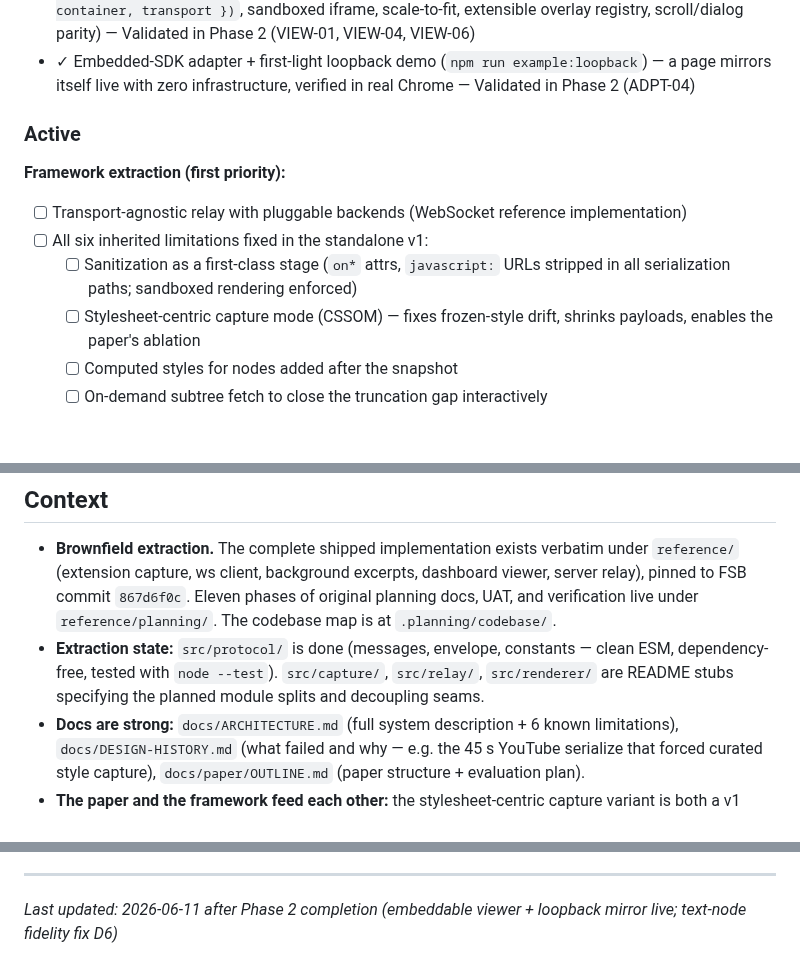
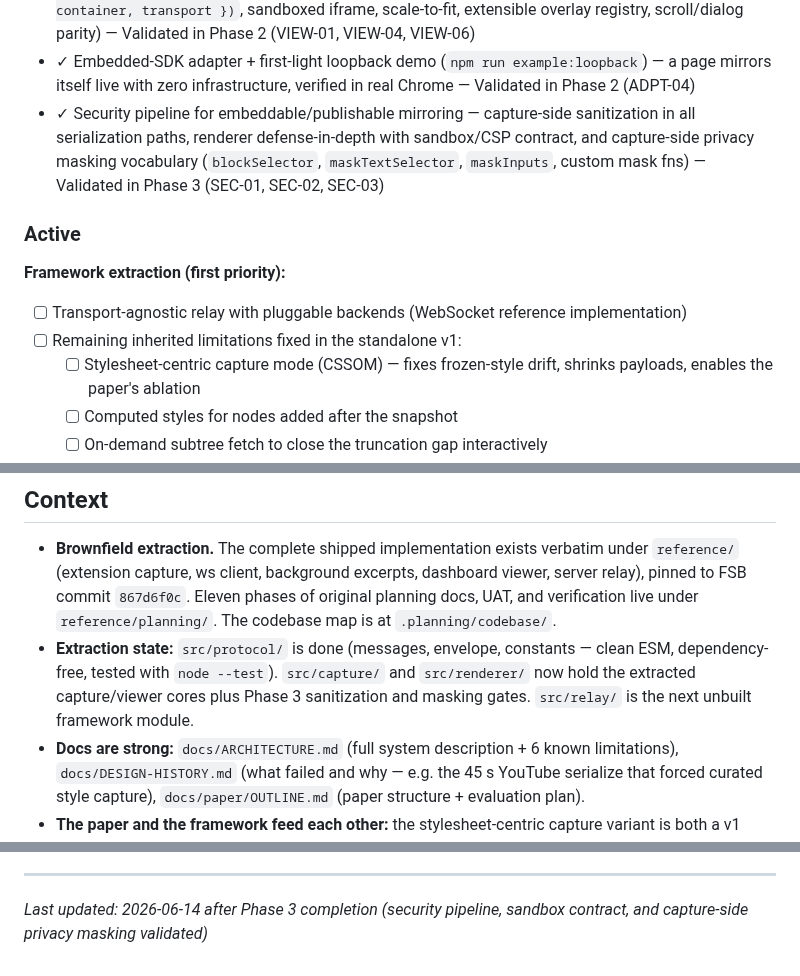
Before and after one commit to fullselfbrowsing/PhantomStream, a Markdown page: .planning/PROJECT.md, 3 parts joined by grey strips. Drawn GitHub-style; blank space fills up the shorter version.

Commit message:
docs(phase-03): evolve PROJECT after phase completion

```diff
--- a/.planning/PROJECT.md
+++ b/.planning/PROJECT.md
@@ -37,6 +37,7 @@ standalone framework.
 - ✓ Extracted capture verified against `reference/` via a dual-jsdom differential oracle on frozen fixtures, with machine-enforced divergence ledger (D1 mismatch + D2–D5 mappings) — Validated in Phase 1 (CAPT-04)
 - ✓ Renderer decoupled from the FSB dashboard into an embeddable viewer (`createViewer({ container, transport })`, sandboxed iframe, scale-to-fit, extensible overlay registry, scroll/dialog parity) — Validated in Phase 2 (VIEW-01, VIEW-04, VIEW-06)
 - ✓ Embedded-SDK adapter + first-light loopback demo (`npm run example:loopback`) — a page mirrors itself live with zero infrastructure, verified in real Chrome — Validated in Phase 2 (ADPT-04)
+- ✓ Security pipeline for embeddable/publishable mirroring — capture-side sanitization in all serialization paths, renderer defense-in-depth with sandbox/CSP contract, and capture-side privacy masking vocabulary (`blockSelector`, `maskTextSelector`, `maskInputs`, custom mask fns) — Validated in Phase 3 (SEC-01, SEC-02, SEC-03)
 
 ### Active
 
@@ -44,8 +45,7 @@ standalone framework.
 
 **Framework extraction (first priority):**
 - [ ] Transport-agnostic relay with pluggable backends (WebSocket reference implementation)
-- [ ] All six inherited limitations fixed in the standalone v1:
-  - [ ] Sanitization as a first-class stage (`on*` attrs, `javascript:` URLs stripped in all serialization paths; sandboxed rendering enforced)
+- [ ] Remaining inherited limitations fixed in the standalone v1:
   - [ ] Stylesheet-centric capture mode (CSSOM) — fixes frozen-style drift, shrinks payloads, enables the paper's ablation
   - [ ] Computed styles for nodes added after the snapshot
   - [ ] On-demand subtree fetch to close the truncation gap interactively
@@ -82,8 +82,9 @@ standalone framework.
   relay), pinned to FSB commit `867d6f0c`. Eleven phases of original planning docs, UAT, and
   verification live under `reference/planning/`. The codebase map is at `.planning/codebase/`.
 - **Extraction state:** `src/protocol/` is done (messages, envelope, constants — clean ESM,
-  dependency-free, tested with `node --test`). `src/capture/`, `src/relay/`, `src/renderer/`
-  are README stubs specifying the planned module splits and decoupling seams.
+  dependency-free, tested with `node --test`). `src/capture/` and `src/renderer/` now hold the
+  extracted capture/viewer cores plus Phase 3 sanitization and masking gates. `src/relay/` is the
+  next unbuilt framework module.
 - **Docs are strong:** `docs/ARCHITECTURE.md` (full system description + 6 known limitations),
   `docs/DESIGN-HISTORY.md` (what failed and why — e.g. the 45 s YouTube serialize that forced
   curated style capture), `docs/paper/OUTLINE.md` (paper structure + evaluation plan).
@@ -137,4 +139,4 @@ This document evolves at phase transitions and milestone boundaries.
 4. Update Context with current state
 
 ---
-*Last updated: 2026-06-11 after Phase 2 completion (embeddable viewer + loopback mirror live; text-node fidelity fix D6)*
+*Last updated: 2026-06-14 after Phase 3 completion (security pipeline, sandbox contract, and capture-side privacy masking validated)*
```
Also changed, not shown: other parts of .planning/PROJECT.md (+1 -0 lines).
